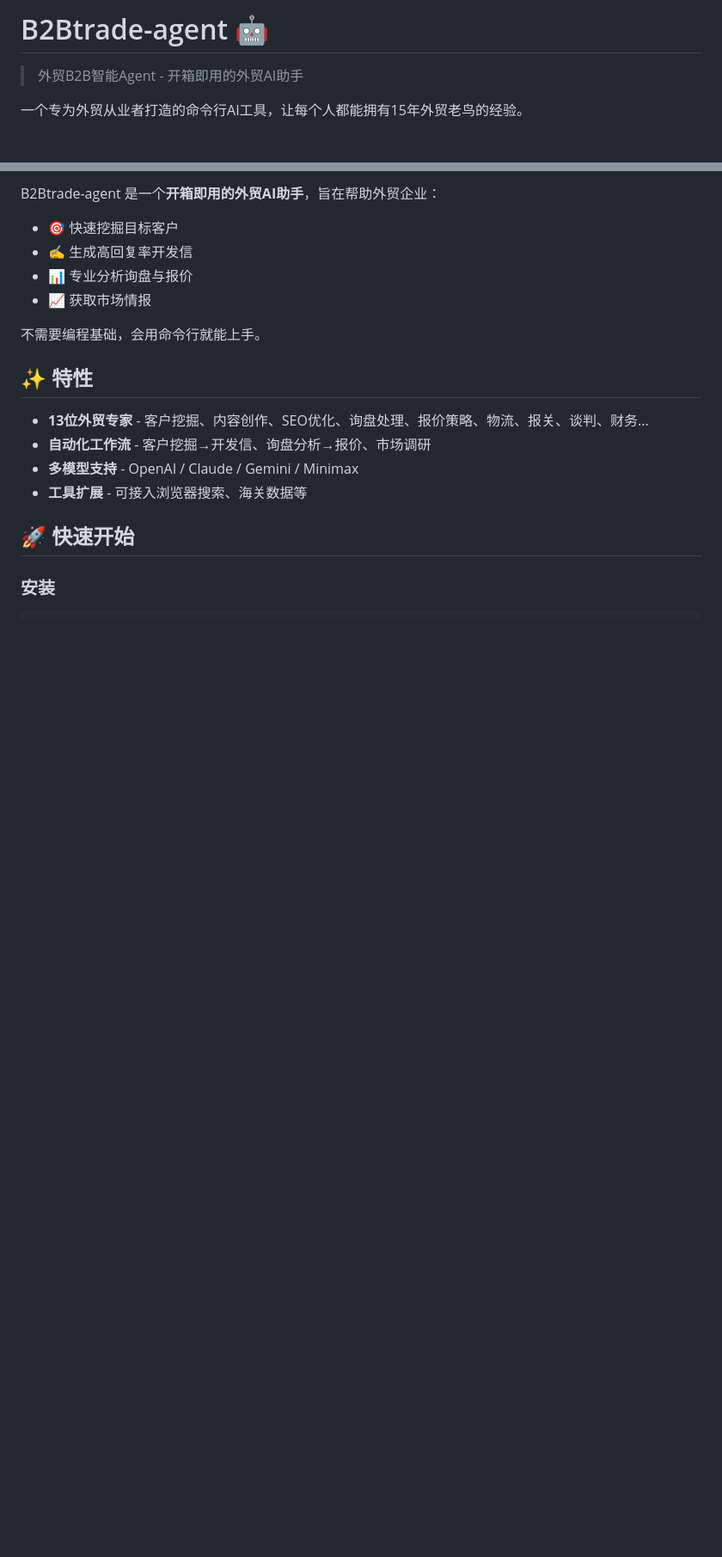
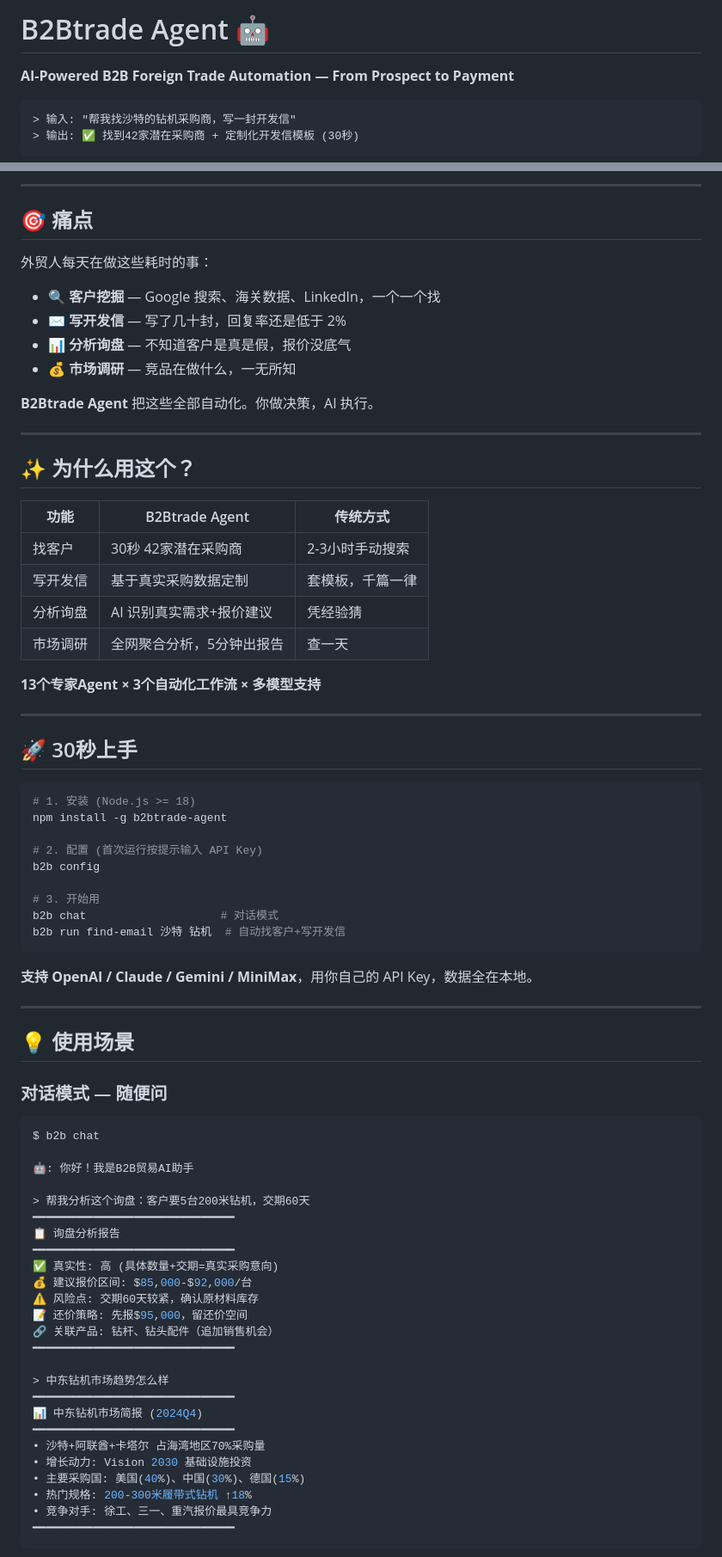
Before and after one commit to meo9rhsan3492-cell/b2btrade-agent, a Markdown page: README.md, 2 parts joined by grey strips. Shown at 86% size. GitHub-like rendering; blank space fills up the shorter version.

````diff
--- a/README.md
+++ b/README.md
@@ -1,6 +1,9 @@
-# B2Btrade-agent 🤖
+# B2Btrade Agent 🤖
 
-> 外贸B2B智能Agent - 开箱即用的外贸AI助手
+**AI-Powered B2B Foreign Trade Automation — From Prospect to Payment**
 
-一个专为外贸从业者打造的命令行AI工具，让每个人都能拥有15年外贸老鸟的经验。
+```
+> 输入: "帮我找沙特的钻机采购商，写一封开发信"
+> 输出: ✅ 找到42家潜在采购商 + 定制化开发信模板 (30秒)
+```
 
@@ -8,21 +13,78 @@
 
-B2Btrade-agent 是一个**开箱即用的外贸AI助手**，旨在帮助外贸企业：
-- 🎯 快速挖掘目标客户
-- ✍️ 生成高回复率开发信
-- 📊 专业分析询盘与报价
-- 📈 获取市场情报
+---
 
-不需要编程基础，会用命令行就能上手。
+## 🎯 痛点
 
-## ✨ 特性
+外贸人每天在做这些耗时的事：
+- 🔍 **客户挖掘** — Google 搜索、海关数据、LinkedIn，一个一个找
+- ✉️ **写开发信** — 写了几十封，回复率还是低于 2%
+- 📊 **分析询盘** — 不知道客户是真是假，报价没底气
+- 💰 **市场调研** — 竞品在做什么，一无所知
 
-- **13位外贸专家** - 客户挖掘、内容创作、SEO优化、询盘处理、报价策略、物流、报关、谈判、财务...
-- **自动化工作流** - 客户挖掘→开发信、询盘分析→报价、市场调研
-- **多模型支持** - OpenAI / Claude / Gemini / Minimax
-- **工具扩展** - 可接入浏览器搜索、海关数据等
+**B2Btrade Agent** 把这些全部自动化。你做决策，AI 执行。
 
-## 🚀 快速开始
+---
 
-### 安装
+## ✨ 为什么用这个？
+
+| 功能 | B2Btrade Agent | 传统方式 |
+|------|----------------|---------|
+| 找客户 | 30秒 42家潜在采购商 | 2-3小时手动搜索 |
+| 写开发信 | 基于真实采购数据定制 | 套模板，千篇一律 |
+| 分析询盘 | AI 识别真实需求+报价建议 | 凭经验猜 |
+| 市场调研 | 全网聚合分析，5分钟出报告 | 查一天 |
+
+**13个专家Agent × 3个自动化工作流 × 多模型支持**
+
+---
+
+## 🚀 30秒上手
 
 ```bash
+# 1. 安装 (Node.js >= 18)
+npm install -g b2btrade-agent
+
+# 2. 配置 (首次运行按提示输入 API Key)
+b2b config
+
+# 3. 开始用
+b2b chat                    # 对话模式
+b2b run find-email 沙特 钻机  # 自动找客户+写开发信
+```
+
+**支持 OpenAI / Claude / Gemini / MiniMax**，用你自己的 API Key，数据全在本地。
+
+---
+
+## 💡 使用场景
+
+### 对话模式 — 随便问
+
+```bash
+$ b2b chat
+
+🤖: 你好！我是B2B贸易AI助手
+
+> 帮我分析这个询盘：客户要5台200米钻机，交期60天
+━━━━━━━━━━━━━━━━━━━━━━━━━━━━━━
+📋 询盘分析报告
+━━━━━━━━━━━━━━━━━━━━━━━━━━━━━━
+✅ 真实性: 高 (具体数量+交期=真实采购意向)
+💰 建议报价区间: $85,000-$92,000/台
+⚠️ 风险点: 交期60天较紧，确认原材料库存
+📝 还价策略: 先报$95,000，留还价空间
+🔗 关联产品: 钻杆、钻头配件（追加销售机会）
+━━━━━━━━━━━━━━━━━━━━━━━━━━━━━━
+
+> 中东钻机市场趋势怎么样
+━━━━━━━━━━━━━━━━━━━━━━━━━━━━━━
+📊 中东钻机市场简报 (2024Q4)
+━━━━━━━━━━━━━━━━━━━━━━━━━━━━━━
+• 沙特+阿联酋+卡塔尔 占海湾地区70%采购量
+• 增长动力: Vision 2030 基础设施投资
+• 主要采购国: 美国(40%)、中国(30%)、德国(15%)
+• 热门规格: 200-300米履带式钻机 ↑18%
+• 竞争对手: 徐工、三一、重汽报价最具竞争力
+━━━━━━━━━━━━━━━━━━━━━━━━━━━━━━
+```
+
````
Also changed, not shown: other parts of README.md (+117 -113 lines).
